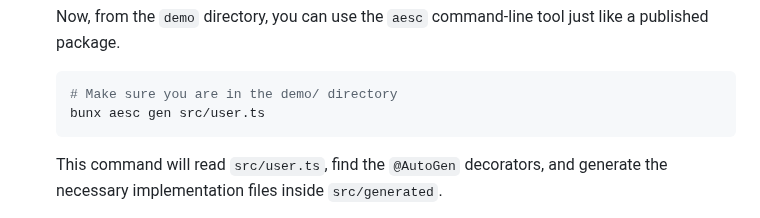
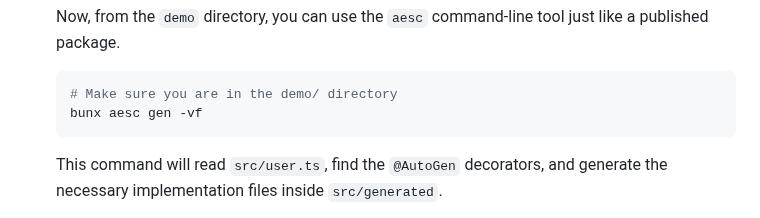
Before and after one commit to Pabears/AetherScript, a Markdown page: README.md, the part around the change. GitHub-like rendering.

Commit message:
fix: fixed README

````diff
--- a/README.md
+++ b/README.md
@@ -76,7 +76,7 @@ To see AetherScript in action, follow these steps to set up the local developmen
 
     ```bash
     # Make sure you are in the demo/ directory
-    bunx aesc gen src/user.ts
+    bunx aesc gen -vf
     ```
 
     This command will read `src/user.ts`, find the `@AutoGen` decorators, and generate the necessary implementation files inside `src/generated`.
````
